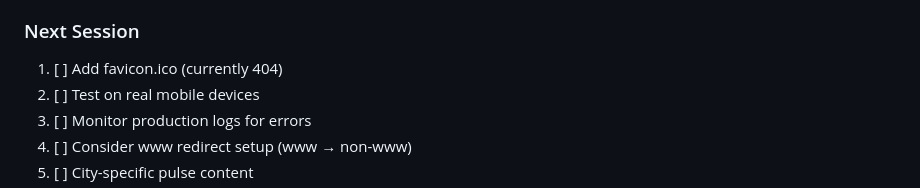
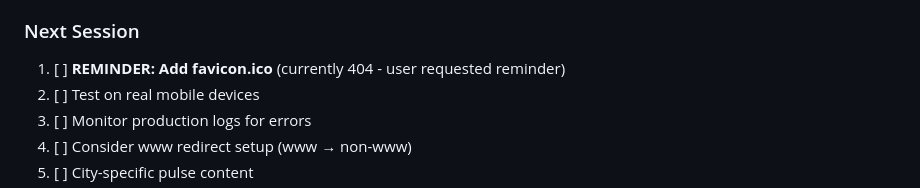
Before and after one commit to iXanadu/abouthr, a Markdown page: claude/CONTEXT_MEMORY.md, the part around the change. GitHub-like rendering.

Commit message:
Add favicon reminder for next session
Co-Authored-By: Claude Opus 4.5 <noreply@anthropic.com>

```diff
--- a/claude/CONTEXT_MEMORY.md
+++ b/claude/CONTEXT_MEMORY.md
@@ -73,7 +73,7 @@ Dynamic content features complete. Site now has fresh, updating content that giv
 28. [COMPLETED] SEO tagline "Hampton Roads Interactive Relocation Guide" - all meta tags + visible hero
 
 ### Next Session
-1. [ ] Add favicon.ico (currently 404)
+1. [ ] **REMINDER: Add favicon.ico** (currently 404 - user requested reminder)
 2. [ ] Test on real mobile devices
 3. [ ] Monitor production logs for errors
 4. [ ] Consider www redirect setup (www → non-www)
```
